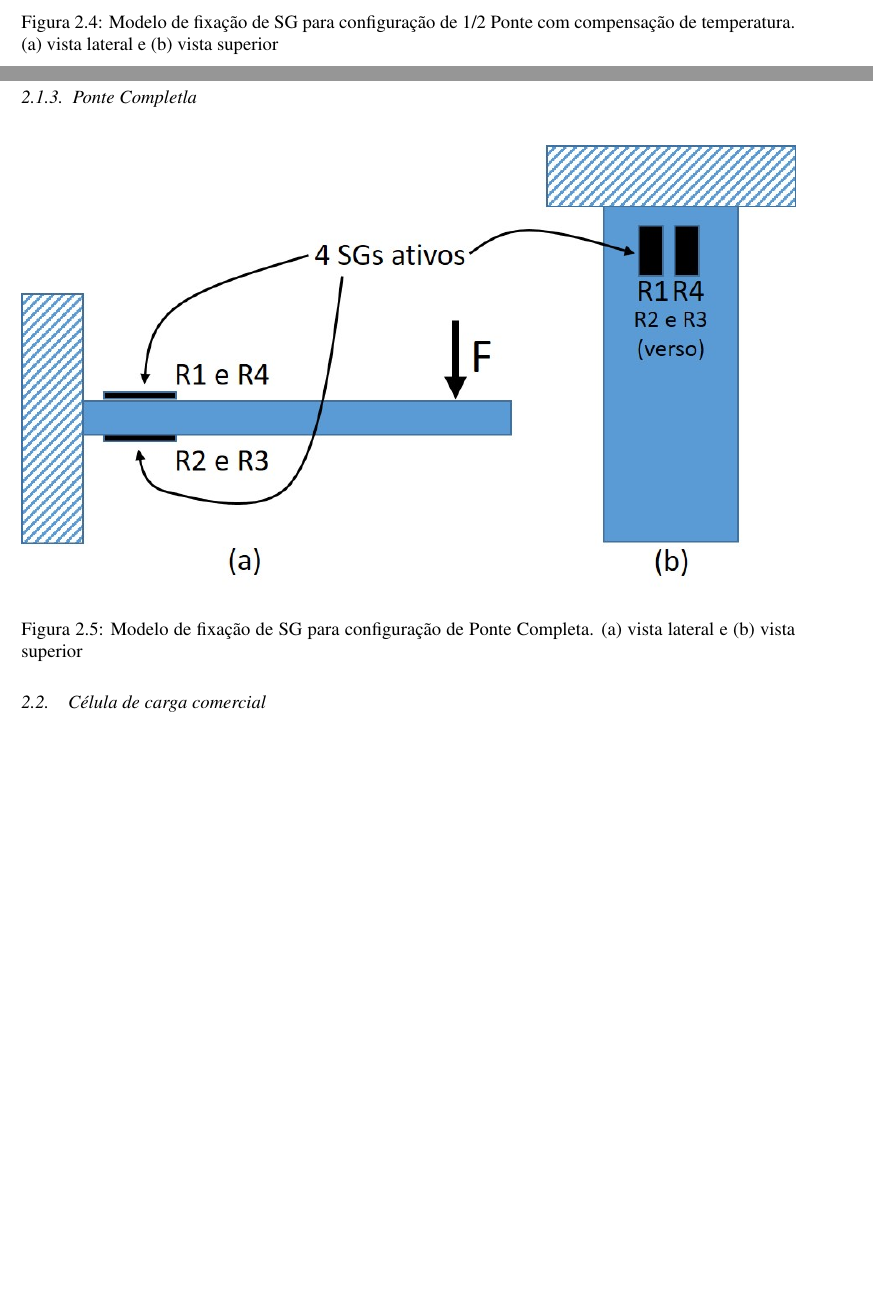
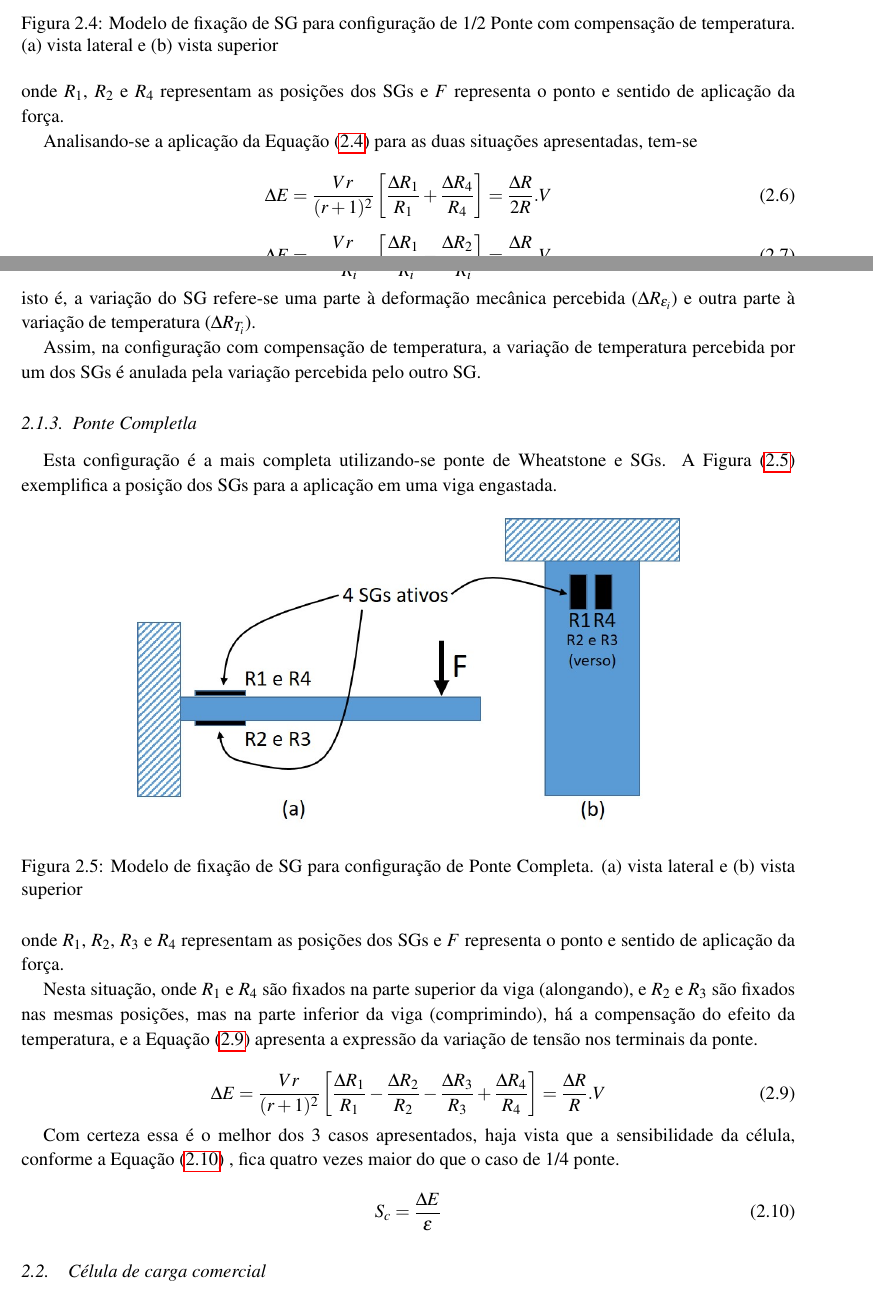
Before and after one commit to Rogiel/UFRGS-instrumentacao-lab5, a LaTeX document (Relatório/Relatório.tex): two parts of pages 5 and 6 of 25, joined at a grey line, cut so that both start at the same text, the shorter picture padded with empty space. Compiled offline with pdfLaTeX.

Commit message:
Metodologia Ponte - OK

```diff
--- a/Relatório/Relatório.tex
+++ b/Relatório/Relatório.tex
@@ -132,3 +146,16 @@ Nesta configuração, a mais simples delas, é utilizado apenas um strain gage (
 \label{fig:1-2 ponte_com temp}
 \end{figure}
 
+\noindent onde $R_1$, $R_2$ e $R_4$ representam as posições dos SGs e $F$ representa o ponto e sentido de aplicação da força.
+
+Analisando-se a aplicação da Equação \ref{eq:wheatstone-deltaE} para as duas situações apresentadas, tem-se
+
+\begin{equation}
+	\Delta E=\frac{V r}{(r+1)^2}\left [ \frac{\Delta R_1}{R_1}+\frac{\Delta R_4}{R_4} \right ]=\frac{\Delta R}{2R}.V
+	\label{eq:wheatstone-deltaE-1_2ponte_sem_comp}
+\end{equation}
+
+\begin{equation}
+	\Delta E=\frac{V r}{(r+1)^2}\left [ \frac{\Delta R_1}{R_1}-\frac{\Delta R_2}{R_2} \right ]=\frac{\Delta R}{2R}.V
+	\label{eq:wheatstone-deltaE-1_2ponte_com_comp}
+\end{equation}
@@ -135,11 +170,33 @@ Nesta configuração, a mais simples delas, é utilizado apenas um strain gage (
+\noindent isto é, a variação do SG refere-se uma parte à deformação mecânica percebida ($\Delta R_{\varepsilon_i}$) e outra parte à variação de temperatura ($\Delta R_{T_i}$).
+
+Assim, na configuração com compensação de temperatura, a variação de temperatura percebida por um dos SGs é anulada pela variação percebida pelo outro SG.
+
 \subsection{Ponte Completla}
+
+Esta configuração é a mais completa utilizando-se ponte de Wheatstone e SGs. A Figura \ref{fig:ponte-completa} exemplifica a posição dos SGs para a aplicação em uma viga engastada.
 
 \begin{figure}[H]
 \center
-\includegraphics[width=\textwidth]{ponte completa.jpg}
+\includegraphics[width=0.7\textwidth]{ponte completa.jpg}
 \caption{Modelo de fixação de SG para configuração de Ponte Completa. (a) vista lateral e (b) vista superior}
-\label{fig:1-2 ponte_com temp}
+\label{fig:ponte-completa}
 \end{figure}
+
+\noindent onde $R_1$, $R_2$, $R_3$ e $R_4$ representam as posições dos SGs e $F$ representa o ponto e sentido de aplicação da força.
+
+Nesta situação, onde $R_1$ e $R_4$ são fixados na parte superior da viga (alongando), e $R_2$ e $R_3$ são fixados nas mesmas posições, mas na parte inferior da viga (comprimindo), há a compensação do efeito da temperatura, e a Equação \ref{eq:wheatstone-deltaE-completa} apresenta a expressão da variação de tensão nos terminais da ponte.
+
+\begin{equation}
+	\Delta E=\frac{V r}{(r+1)^2}\left [ \frac{\Delta R_1}{R_1}-\frac{\Delta R_2}{R_2}-\frac{\Delta R_3}{R_3}+\frac{\Delta R_4}{R_4} \right ]=\frac{\Delta R}{R}.V
+	\label{eq:wheatstone-deltaE-completa}
+\end{equation}
+
+Com certeza essa é o melhor dos 3 casos apresentados, haja vista que a sensibilidade da célula, conforme a Equação \ref{eq:wheatstone-sensibilidade-celula} , fica quatro vezes maior do que o caso de 1/4 ponte.
+
+\begin{equation}
+	S_c=\frac{\Delta E}{\varepsilon}
+	\label{eq:wheatstone-sensibilidade-celula}
+\end{equation}
 
 \section{Célula de carga comercial}
 
```
Also changed, not shown: Relatório/Relatório.tex (36 more changed lines).
